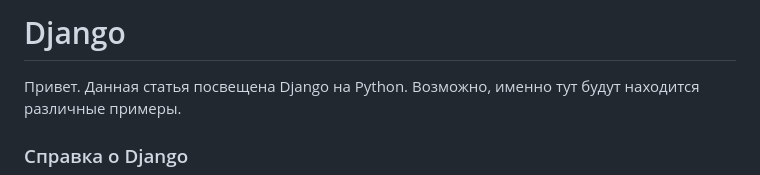
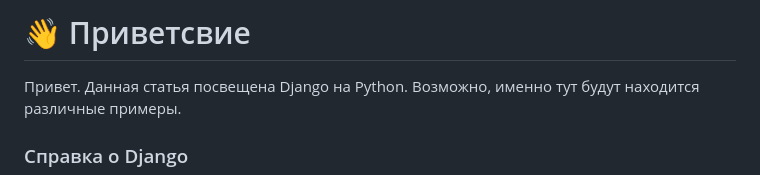
Before and after one commit to roge111/Django_project_first, a Markdown page: README.md, the part around one of its changes. Rendered like a GitHub page.

```diff
--- a/README.md
+++ b/README.md
@@ -1,4 +1,4 @@
-# Django
+# 👋 Приветсвие
 
 Привет. Данная статья посвещена Django на Python. Возможно, именно тут будут находится различные примеры.
 
```
Also changed, not shown: other parts of README.md (+2 -2 lines).
